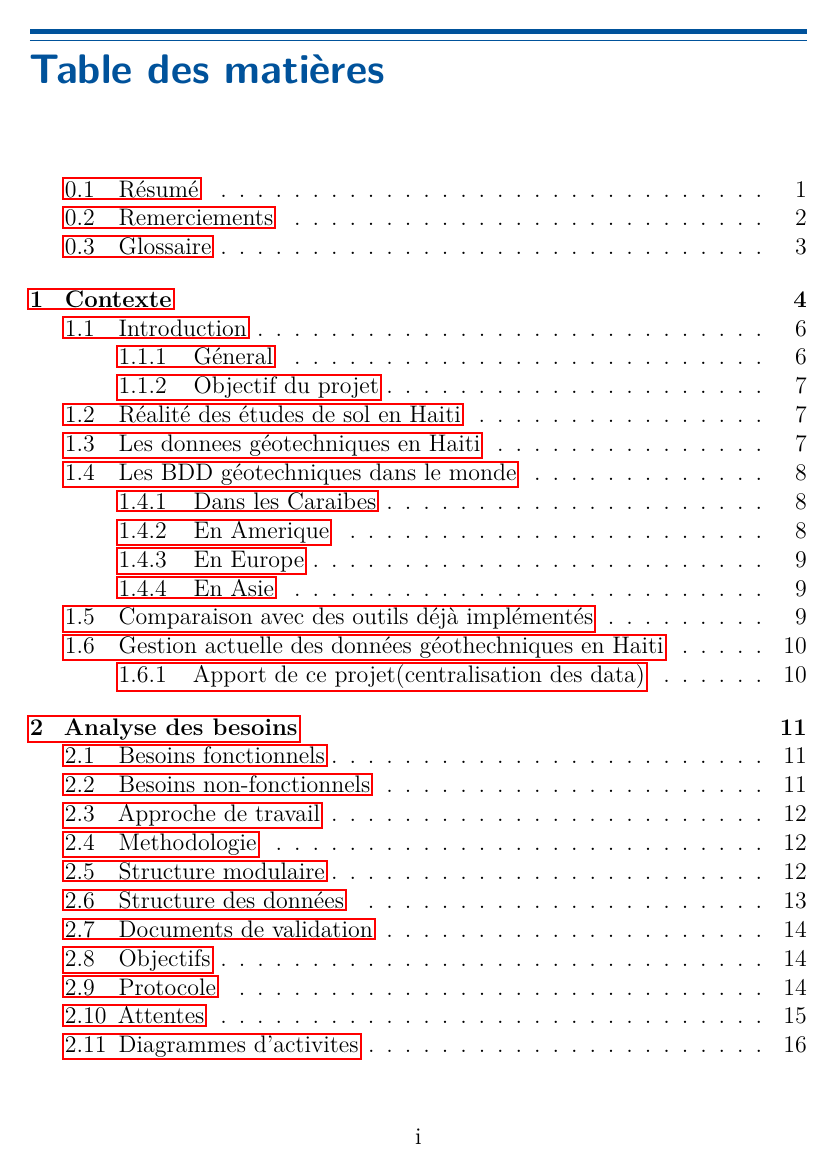
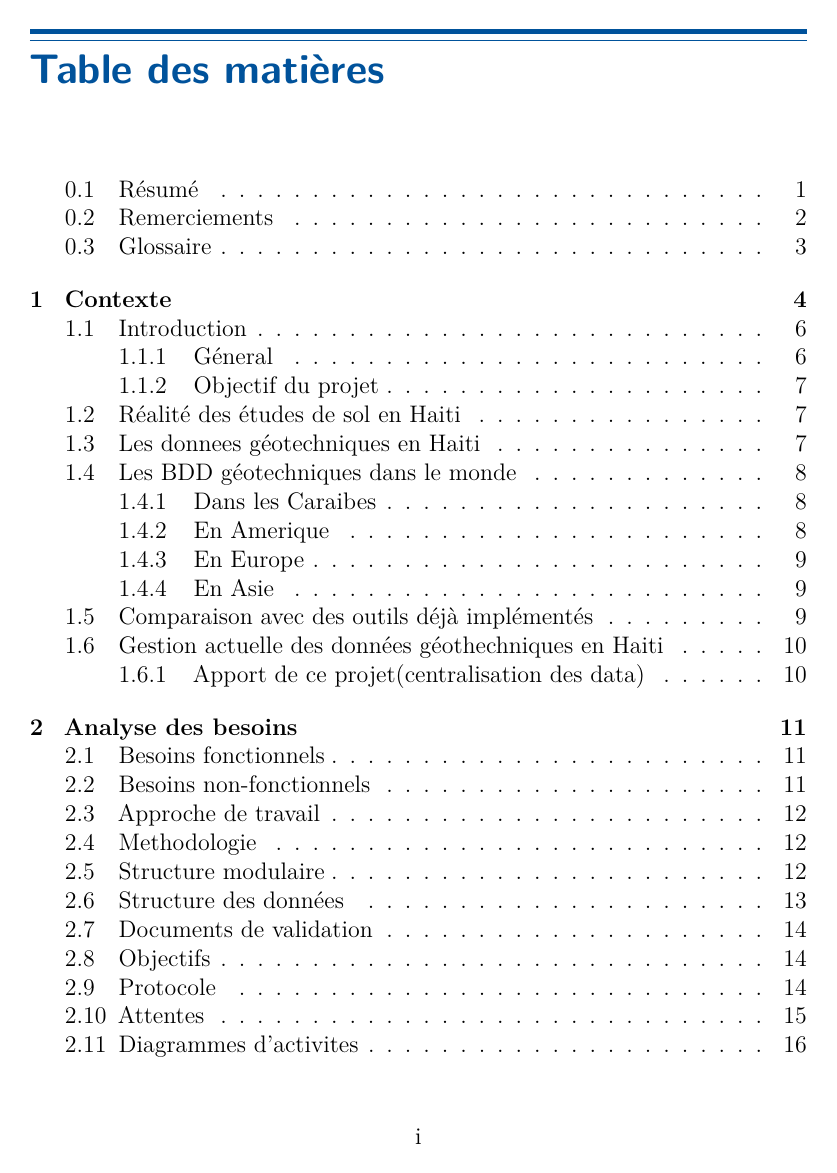
Before and after one commit to BGTheodore/GeoTech, a LaTeX document (LaTech/geoTech.tex): page 2 of 25. Compiled offline with pdfLaTeX.

Commit message:
Got rid of the red borders

```diff
--- a/LaTech/geoTech.tex
+++ b/LaTech/geoTech.tex
@@ -3,7 +3,7 @@
 \usepackage[french]{babel}
 \usepackage{graphicx}
 \usepackage{lipsum}% just to generate text for the example
-\usepackage{hyperref} % san li, ou pap ka al directement sou yon chap
+\usepackage[hidelinks]{hyperref} % san li, ou pap ka al directement sou yon chap
 % a partir de table des matieres lan or al sou yon link internet automatiquement
 
 
```
Also changed, not shown: LaTech/geoTech.pdf, 4 other files.
